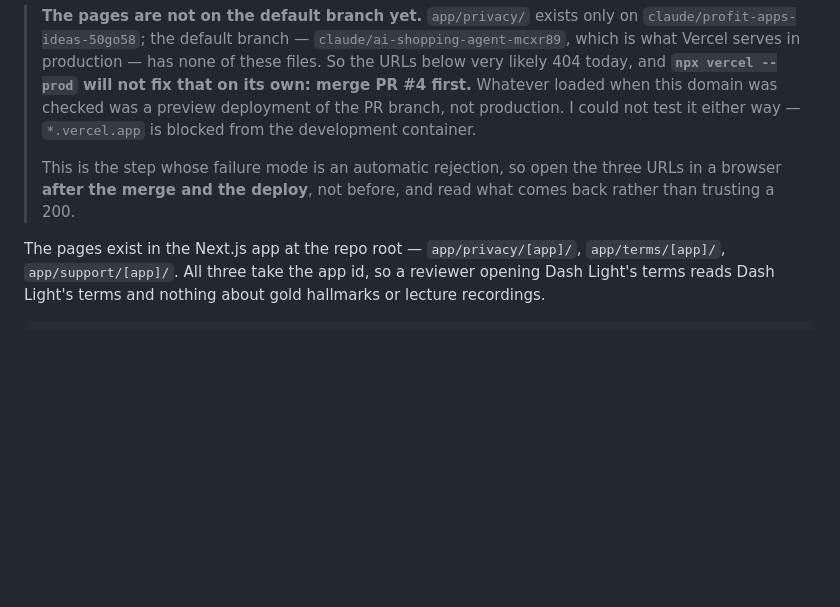
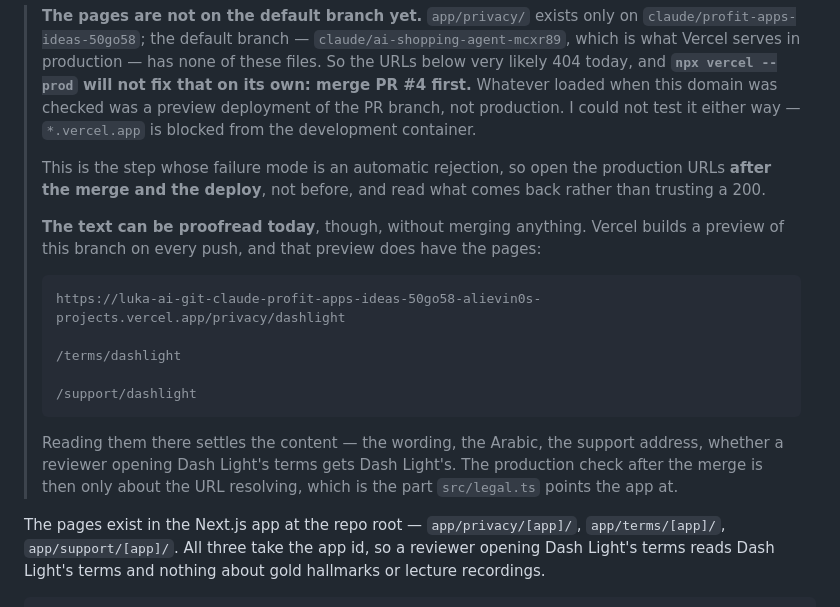
Before and after one commit to alievin0/Luka-AI, a Markdown page: docs/launch-runbook.md, the part around the change. Rendered like a GitHub page; blank space fills up the shorter version.

Commit message:
The pages can be proofread now, on the branch's own preview
The note added a moment ago said the privacy pages are not in production
and the browser check has to wait for the merge. Both true, and it left
the impression that nothing can be read until then.

Vercel builds a preview of this branch on every push and that preview does
have the pages. So the content check — wording, Arabic, the support
address, whether Dash Light's terms are what a reviewer opening Dash
Light's terms gets — can happen today, against a URL that exists. Only
the production check needs the merge, and that one is about the URL
resolving rather than about what it says.

Co-Authored-By: Claude Opus 5 <noreply@anthropic.com>
Claude-Session: https://claude.ai/code/session_01TKuy5SZXYd9xXETK1Pjm2H

````diff
--- a/docs/launch-runbook.md
+++ b/docs/launch-runbook.md
@@ -77,8 +77,23 @@ it when a custom domain is attached.
 > blocked from the development container.
 >
 > This is the step whose failure mode is an automatic rejection, so open the
-> three URLs in a browser **after the merge and the deploy**, not before, and
-> read what comes back rather than trusting a 200.
+> production URLs **after the merge and the deploy**, not before, and read what
+> comes back rather than trusting a 200.
+>
+> **The text can be proofread today**, though, without merging anything.
+> Vercel builds a preview of this branch on every push, and that preview does
+> have the pages:
+>
+> ```
+> https://luka-ai-git-claude-profit-apps-ideas-50go58-alievin0s-projects.vercel.app/privacy/dashlight
+>                                                                                  /terms/dashlight
+>                                                                                  /support/dashlight
+> ```
+>
+> Reading them there settles the content — the wording, the Arabic, the support
+> address, whether a reviewer opening Dash Light's terms gets Dash Light's. The
+> production check after the merge is then only about the URL resolving, which
+> is the part `src/legal.ts` points the app at.
 
 The pages exist in the Next.js app at the repo root — `app/privacy/[app]/`,
 `app/terms/[app]/`, `app/support/[app]/`. All three take the app id, so a
````
